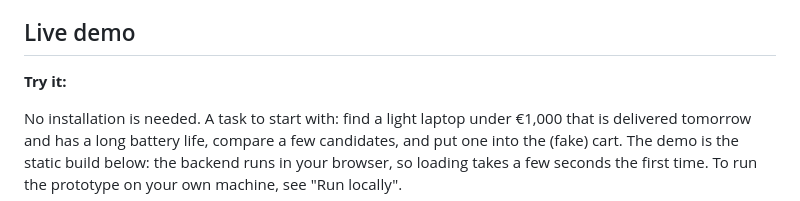
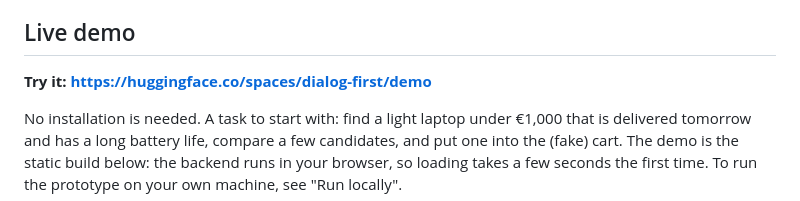
Before and after one commit to webis-de/chiir27-dialog-first, a Markdown page: README.md, the part around the change. GitHub-like rendering.

Commit message:
README: link the live demo
Co-Authored-By: Claude Opus 5.5 <noreply@anthropic.com>

```diff
--- a/README.md
+++ b/README.md
@@ -22,7 +22,7 @@ into the answers.
 
 ## Live demo
 
-**Try it: <DEMO-URL>**
+**Try it: https://huggingface.co/spaces/dialog-first/demo**
 
 No installation is needed. A task to start with: find a light laptop under €1,000 that is delivered tomorrow
 and has a long battery life, compare a few candidates, and put one into the (fake) cart. The demo is the
```
